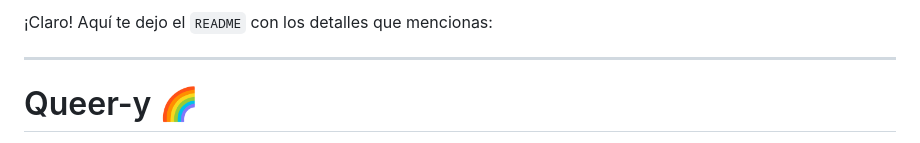
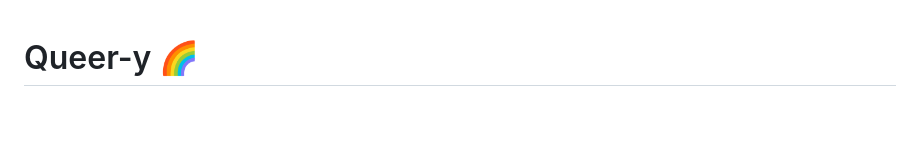
Before and after one commit to hug4470/Queery, a Markdown page: README.md, the part around the change. GitHub-like rendering; blank space fills up the shorter version.

```diff
--- a/README.md
+++ b/README.md
@@ -1,7 +1,3 @@
-¡Claro! Aquí te dejo el `README` con los detalles que mencionas:
-
----
-
 # Queer-y 🌈
 
 Queer-y es una aplicación diseñada para proporcionar formación e información relacionada con el colectivo LGTBIQ+, tanto para miembros del colectivo como para personas ajenas que deseen aprender más sobre temas de inclusión, historia, recursos y pedagogía. 🌟
```
